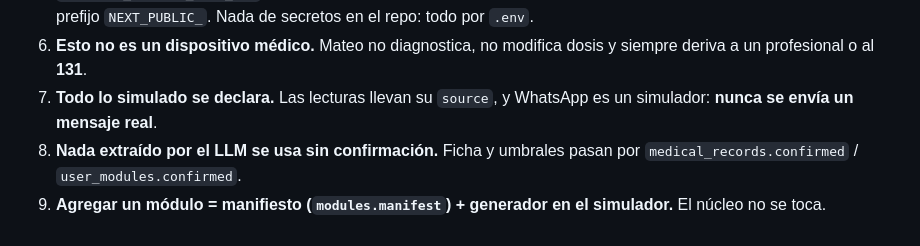
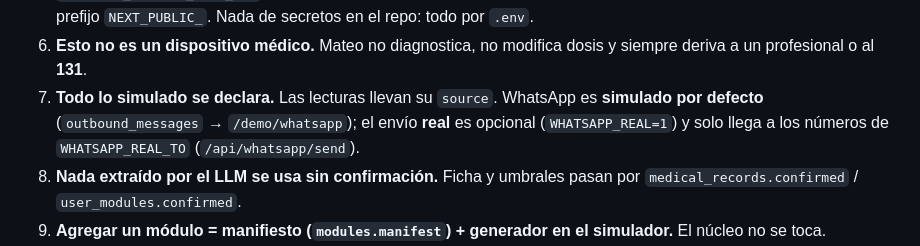
Before and after one commit to remplenque/Vesta-Care, a Markdown page: AGENTS.md, the part around the change. Rendered like a GitHub page.

Commit message:
docs(agents): rule 7 — WhatsApp simulated by default, real sending opt-in
Co-Authored-By: Claude Opus 5.5 <noreply@anthropic.com>

```diff
--- a/AGENTS.md
+++ b/AGENTS.md
@@ -61,8 +61,9 @@ Simulador ──► ingest_reading / ingest_bp ──► readings
    código de cliente ni con prefijo `NEXT_PUBLIC_`. Nada de secretos en el repo: todo por `.env`.
 6. **Esto no es un dispositivo médico.** Mateo no diagnostica, no modifica dosis y siempre deriva a
    un profesional o al **131**.
-7. **Todo lo simulado se declara.** Las lecturas llevan su `source`, y WhatsApp es un simulador:
-   **nunca se envía un mensaje real**.
+7. **Todo lo simulado se declara.** Las lecturas llevan su `source`. WhatsApp es **simulado por
+   defecto** (`outbound_messages` → `/demo/whatsapp`); el envío **real** es opcional
+   (`WHATSAPP_REAL=1`) y solo llega a los números de `WHATSAPP_REAL_TO` (`/api/whatsapp/send`).
 8. **Nada extraído por el LLM se usa sin confirmación.** Ficha y umbrales pasan por
    `medical_records.confirmed` / `user_modules.confirmed`.
 9. **Agregar un módulo = manifiesto (`modules.manifest`) + generador en el simulador.** El núcleo
```
